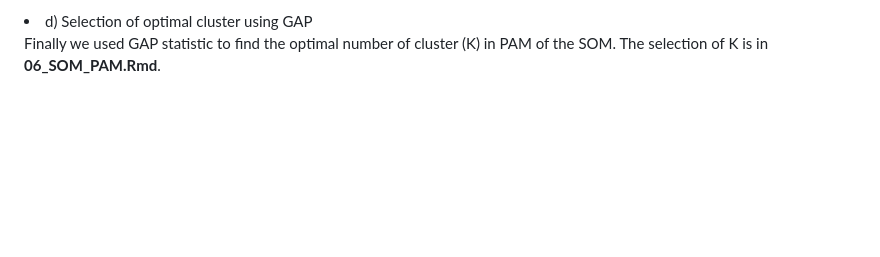
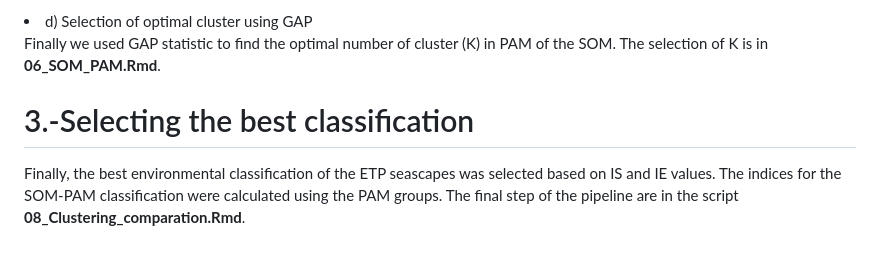
Before and after one commit to EBDuran/SOM_and_FCM_ETP_classification, a Markdown page: README.md, the part around the change. Rendered like a GitHub page; blank space fills up the shorter version.

```diff
--- a/README.md
+++ b/README.md
@@ -40,3 +40,6 @@ After selection of the best grid size in the last step, the data reduction using
 
 Finally we used GAP statistic to find the optimal number
 of  cluster (K) in PAM of the SOM. The selection of K is in **06_SOM_PAM.Rmd**.
+
+# 3.-Selecting the best classification
+Finally, the best environmental classification of the ETP seascapes was selected based on IS and IE values. The indices for the SOM-PAM classification were calculated using the PAM groups. The final step of the pipeline are in the script **08_Clustering_comparation.Rmd**.
```
